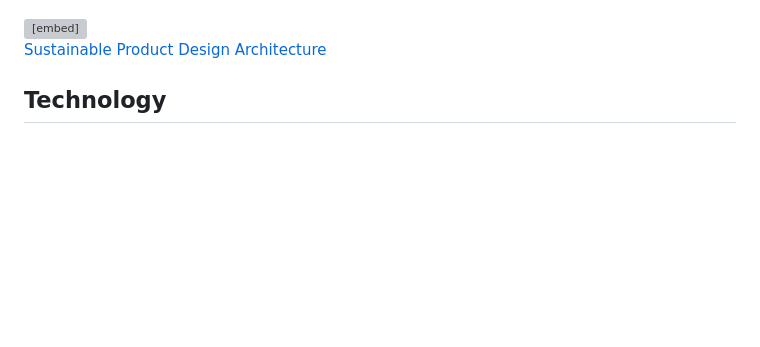
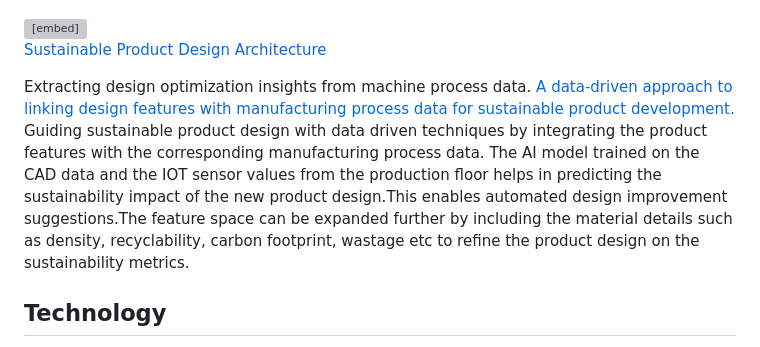
Before and after one commit to VidyaMS/IndustrialAI, a Markdown page: README.md, the part around the change. Rendered like a GitHub page; blank space fills up the shorter version; grey boxes are pictures that could not be loaded.

Commit message:
Enhance README with design optimization insights
Added insights on design optimization and data-driven techniques for sustainable product design.

```diff
--- a/README.md
+++ b/README.md
@@ -61,6 +61,9 @@ LCA that spans the entire value chain and integrating LCA data during design for
 
 <a href="Sustainable_Product_Design_System_Architecture.pdf" target="_blank">Sustainable Product Design Architecture</a>
 
+Extracting design optimization insights from machine process data.
+<a href="https://arxiv.org/pdf/2512.09690"> A data-driven approach to linking design features with manufacturing process data for sustainable product development. </a>  Guiding sustainable product design with data driven techniques by integrating the product features with the corresponding manufacturing process data.
+The AI model trained on the CAD data and the IOT sensor values from the production floor helps in predicting the sustainability impact of the new product design.This enables automated design improvement suggestions.The feature space can be expanded further by including the material details such as density, recyclability, carbon footprint, wastage etc to refine the product design on the sustainability metrics.
 
 ## Technology
 
```
